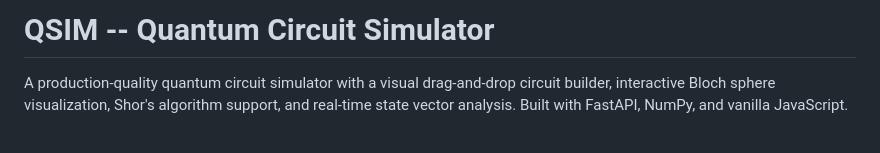
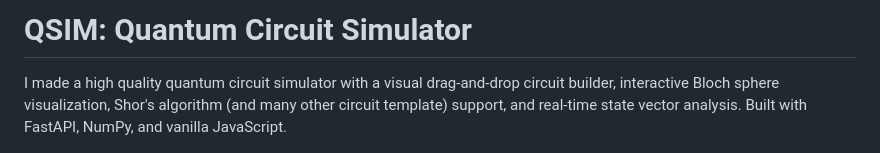
Before and after one commit to elegantmonark/quantum_circuit_sim, a Markdown page: README.md, the part around one of its changes. Rendered like a GitHub page.

Commit message:
Revise README for clarity and formatting consistency
Updated README to improve clarity and consistency in formatting.

```diff
--- a/README.md
+++ b/README.md
@@ -1,6 +1,6 @@
-# QSIM -- Quantum Circuit Simulator
+# QSIM: Quantum Circuit Simulator
 
-A production-quality quantum circuit simulator with a visual drag-and-drop circuit builder, interactive Bloch sphere visualization, Shor's algorithm support, and real-time state vector analysis. Built with FastAPI, NumPy, and vanilla JavaScript.
+I made a high quality quantum circuit simulator with a visual drag-and-drop circuit builder, interactive Bloch sphere visualization, Shor's algorithm (and many other circuit template) support, and real-time state vector analysis. Built with FastAPI, NumPy, and vanilla JavaScript.
 
 ![QSIM Screenshot](ss/qsimv1.png)
 
```
Also changed, not shown: other parts of README.md (+26 -26 lines).
